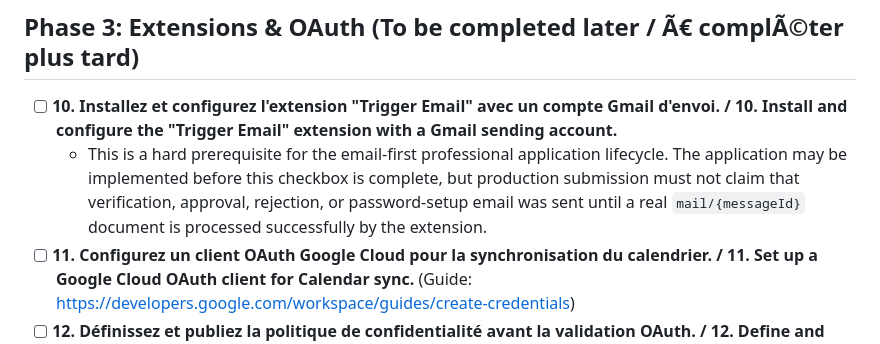
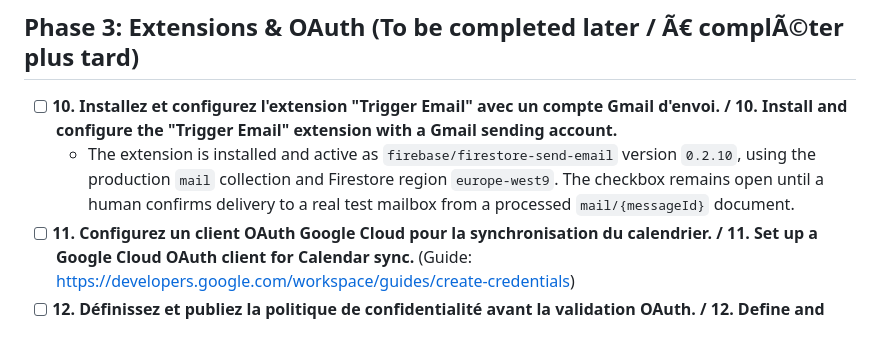
Before and after one commit to Mohamed-Ali-Chemseddine-ROUABAH/JR-Booking, a Markdown page: docs/requirements/SETUP_CHECKLIST.md, the part around the change. Rendered like a GitHub page.

```diff
--- a/docs/requirements/SETUP_CHECKLIST.md
+++ b/docs/requirements/SETUP_CHECKLIST.md
@@ -35,7 +35,7 @@
 ## Phase 3: Extensions & OAuth (To be completed later / Ã€ complÃ©ter plus tard)
 
 - [ ] **10. Installez et configurez l'extension "Trigger Email" avec un compte Gmail d'envoi. / 10. Install and configure the "Trigger Email" extension with a Gmail sending account.**
-	- This is a hard prerequisite for the email-first professional application lifecycle. The application may be implemented before this checkbox is complete, but production submission must not claim that verification, approval, rejection, or password-setup email was sent until a real `mail/{messageId}` document is processed successfully by the extension.
+	- The extension is installed and active as `firebase/firestore-send-email` version `0.2.10`, using the production `mail` collection and Firestore region `europe-west9`. The checkbox remains open until a human confirms delivery to a real test mailbox from a processed `mail/{messageId}` document.
 - [ ] **11. Configurez un client OAuth Google Cloud pour la synchronisation du calendrier. / 11. Set up a Google Cloud OAuth client for Calendar sync.** (Guide: https://developers.google.com/workspace/guides/create-credentials)
 - [ ] **12. Définissez et publiez la politique de confidentialité avant la validation OAuth. / 12. Define and publish the privacy policy before OAuth verification.** The final public URL, expected to be `https://jr-booking-premium.web.app/privacy-policy.html`, must not be marked complete until the page exists, is publicly reachable, and accurately describes Firebase Auth, Firestore, Storage, Calendar OAuth, payment-link handling, data retention, and user rights.
 - [ ] **13. Définissez et publiez les conditions d'utilisation avant la validation OAuth. / 13. Define and publish the terms of service before OAuth verification.** The final public URL, expected to be `https://jr-booking-premium.web.app/terms.html`, must not be marked complete until the page exists, is publicly reachable, and has been reviewed for the professional/client workflows, payments, cancellations, account restrictions, and platform responsibilities.
```
Also changed, not shown: docs/verification/VERIFICATION_LOG.md (+16 -0 lines).
